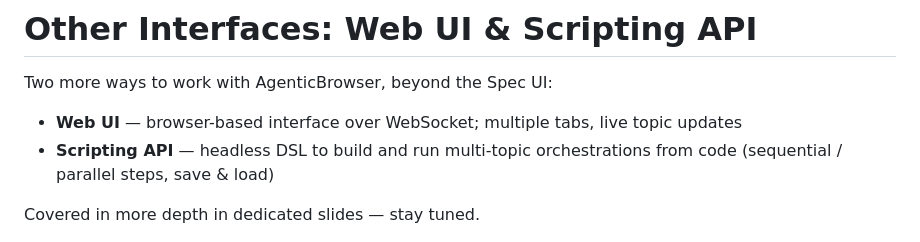
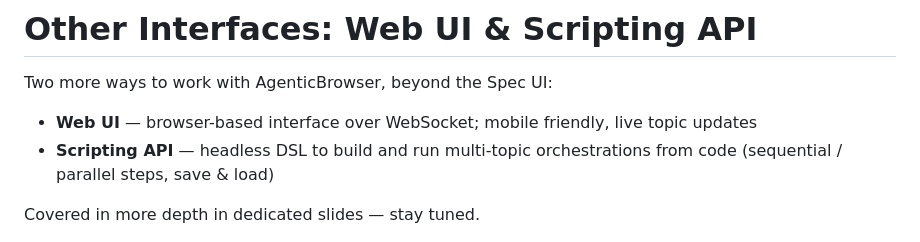
Before and after one commit to mumez/pharo-agentic-browser-slides, a Markdown page: introducing-pharo-agentic-browser-en.md, the part around the change. Rendered like a GitHub page.

Commit message:
Update Web UI description to highlight mobile friendliness

```diff
--- a/introducing-pharo-agentic-browser-en.md
+++ b/introducing-pharo-agentic-browser-en.md
@@ -443,7 +443,7 @@ Settings can also be configured **per-topic** via right-click → **Edit Setting
 
 Two more ways to work with AgenticBrowser, beyond the Spec UI:
 
-- **Web UI** — browser-based interface over WebSocket; multiple tabs, live topic updates
+- **Web UI** — browser-based interface over WebSocket; mobile friendly, live topic updates
 - **Scripting API** — headless DSL to build and run multi-topic orchestrations from code (sequential / parallel steps, save & load)
 
 <div class="highlight-box">
```
